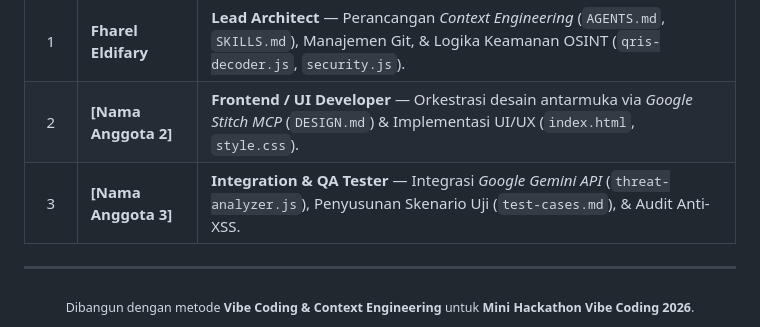
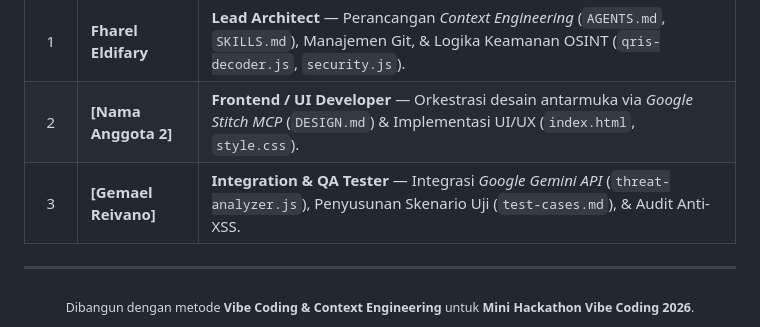
Before and after one commit to Gemaelreivano/Project-Q-Spect, a Markdown page: README.md, the part around the change. Rendered like a GitHub page.

```diff
--- a/README.md
+++ b/README.md
@@ -172,7 +172,7 @@ Detail kontribusi lengkap dapat dilihat pada berkas [`docs/contributions.md`](./
 | :-: | :--- | :--- |
 | 1 | **Fharel Eldifary** | **Lead Architect** — Perancangan *Context Engineering* (`AGENTS.md`, `SKILLS.md`), Manajemen Git, & Logika Keamanan OSINT (`qris-decoder.js`, `security.js`). |
 | 2 | **[Nama Anggota 2]** | **Frontend / UI Developer** — Orkestrasi desain antarmuka via *Google Stitch MCP* (`DESIGN.md`) & Implementasi UI/UX (`index.html`, `style.css`). |
-| 3 | **[Nama Anggota 3]** | **Integration & QA Tester** — Integrasi *Google Gemini API* (`threat-analyzer.js`), Penyusunan Skenario Uji (`test-cases.md`), & Audit Anti-XSS. |
+| 3 | **[Gemael Reivano]** | **Integration & QA Tester** — Integrasi *Google Gemini API* (`threat-analyzer.js`), Penyusunan Skenario Uji (`test-cases.md`), & Audit Anti-XSS. |
 
 ---
 
```
